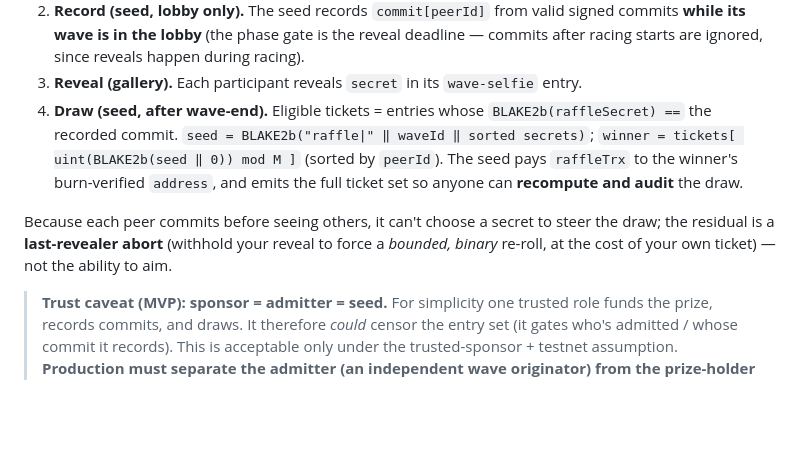
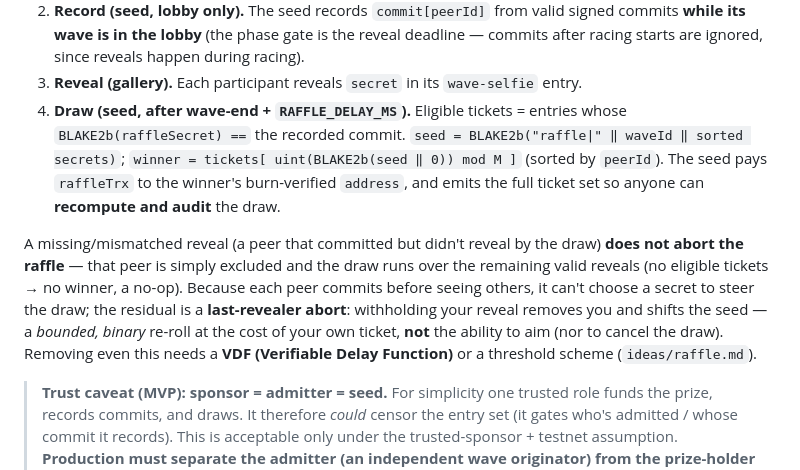
Before and after one commit to mnaamani/hyper-wave, a Markdown page: docs/protocol.md, the part around the change. Drawn GitHub-style; blank space fills up the shorter version.

Commit message:
docs: spell out VDF (Verifiable Delay Function); note raffle non-abort on missing reveal
Co-Authored-By: Claude Fable 5 <noreply@anthropic.com>

```diff
--- a/docs/protocol.md
+++ b/docs/protocol.md
@@ -775,15 +775,19 @@ phases and **no external randomness beacon** (design + trade-offs: `ideas/raffle
    **while its wave is in the lobby** (the phase gate is the reveal deadline — commits after
    racing starts are ignored, since reveals happen during racing).
 3. **Reveal (gallery).** Each participant reveals `secret` in its `wave-selfie` entry.
-4. **Draw (seed, after wave-end).** Eligible tickets = entries whose `BLAKE2b(raffleSecret) ==`
-   the recorded commit. `seed = BLAKE2b("raffle|" ‖ waveId ‖ sorted secrets)`;
-   `winner = tickets[ uint(BLAKE2b(seed ‖ 0)) mod M ]` (sorted by `peerId`). The seed pays
-   `raffleTrx` to the winner's burn-verified `address`, and emits the full ticket set so
-   anyone can **recompute and audit** the draw.
+4. **Draw (seed, after wave-end + `RAFFLE_DELAY_MS`).** Eligible tickets = entries whose
+   `BLAKE2b(raffleSecret) ==` the recorded commit. `seed = BLAKE2b("raffle|" ‖ waveId ‖ sorted
+   secrets)`; `winner = tickets[ uint(BLAKE2b(seed ‖ 0)) mod M ]` (sorted by `peerId`). The
+   seed pays `raffleTrx` to the winner's burn-verified `address`, and emits the full ticket set
+   so anyone can **recompute and audit** the draw.
 
-Because each peer commits before seeing others, it can't choose a secret to steer the draw;
-the residual is a **last-revealer abort** (withhold your reveal to force a *bounded, binary*
-re-roll, at the cost of your own ticket) — not the ability to aim.
+A missing/mismatched reveal (a peer that committed but didn't reveal by the draw) **does not
+abort the raffle** — that peer is simply excluded and the draw runs over the remaining valid
+reveals (no eligible tickets → no winner, a no-op). Because each peer commits before seeing
+others, it can't choose a secret to steer the draw; the residual is a **last-revealer abort**:
+withholding your reveal removes you and shifts the seed — a *bounded, binary* re-roll at the
+cost of your own ticket, **not** the ability to aim (nor to cancel the draw). Removing even
+this needs a **VDF (Verifiable Delay Function)** or a threshold scheme (`ideas/raffle.md`).
 
 > **Trust caveat (MVP): sponsor = admitter = seed.** For simplicity one trusted role funds the
 > prize, records commits, and draws. It therefore *could* censor the entry set (it gates who's
```
Also changed, not shown: TODO.md (+3 -2 lines).
